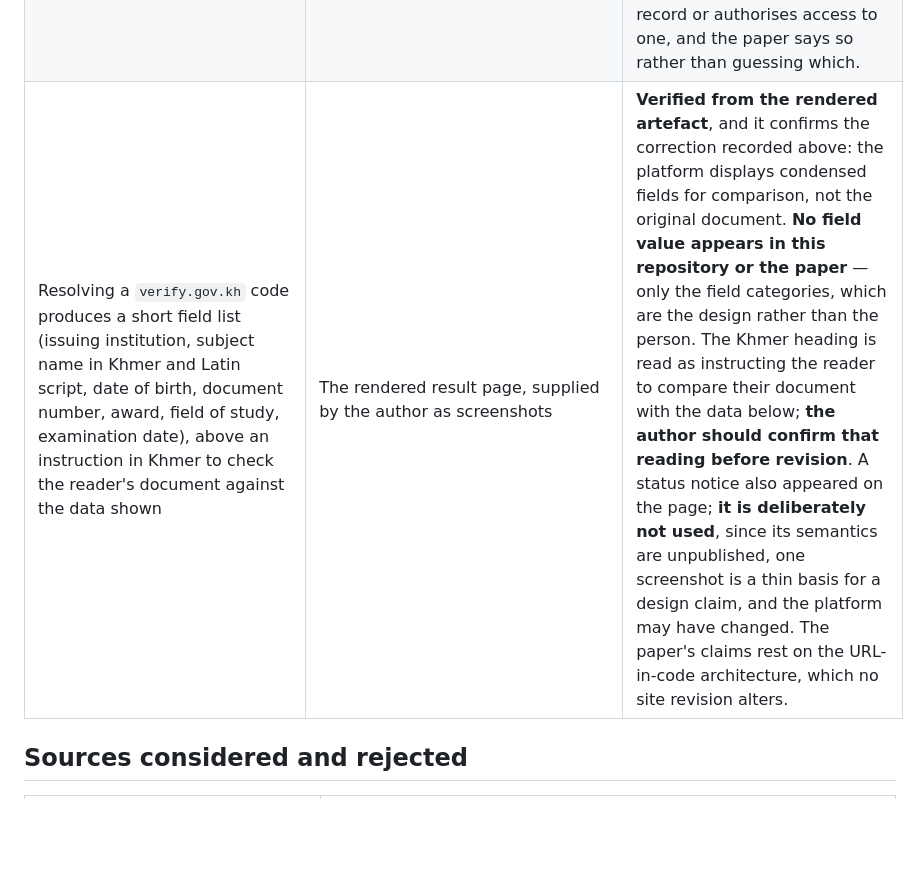
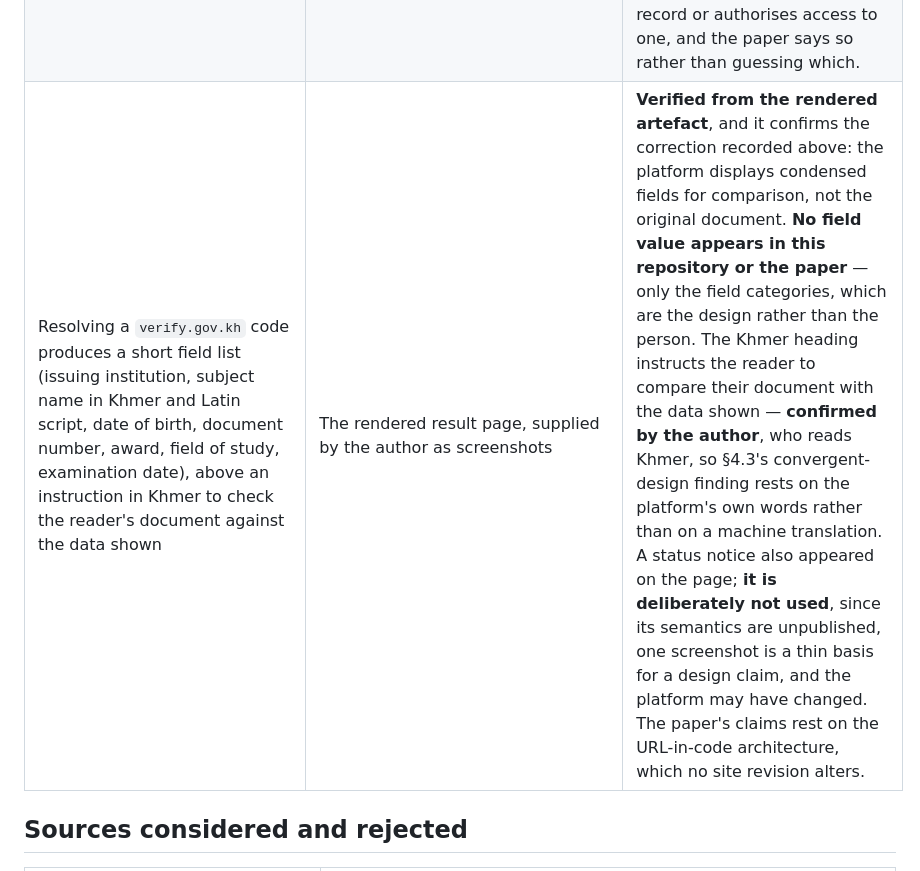
Before and after one commit to sengtha/QRSeal, a Markdown page: docs/source-verification.md, the part around the change. GitHub-like rendering; blank space fills up the shorter version.

Commit message:
Record the Khmer heading as author-confirmed
The verification record asked the author, who reads Khmer, to check the
machine reading of verify.gov.kh's result page. He confirms it: the
heading instructs the reader to compare their document against the data
shown.

That was the one outstanding item capable of invalidating an argument
rather than merely weakening a supporting detail. Section 4.3's
convergent-design finding -- two architectures with opposite designs
arriving at the same irreducible requirement, that somebody must compare
the attested fields against the artefact -- now rests on the platform's
own words rather than on a translation nobody had checked.

The paper text is unchanged, because it already stated the instruction
directly rather than hedging it. What changes is that the claim is now
supported.

The red status banner remains deliberately unused, per the author's
earlier judgement that one screenshot of one record with unpublished
semantics is too thin a basis for a design claim.

```diff
--- a/docs/source-verification.md
+++ b/docs/source-verification.md
@@ -66,7 +66,7 @@ both corrections are reflected in the paper.
 | The platform's awards (UN Public Service Award 2026, ASEAN Digital Awards gold, WSIS second place) and its adoption by other countries | — | **Not used.** Reported in an opinion piece and not verified against primary sources. The paper says only that the platform "has attracted substantial international recognition", which the article supports at that level of generality, and relies on none of the specific claims. |
 | More than 418,000 grade-12 certificates with standardised QR codes issued through `verify.gov.kh` between 2022 and 2025; 12,351 university degrees between 2023 and 2026; built by a Cambodian technical team; 2026 UN Public Service Award; adopted by Timor-Leste; stated aim that a document issued in one country be verifiable in another | Khmer Times, 18 August 2026, reporting the Verify.gov Cooperation Workshop at MPTC, with figures attributed to named officials of the Ministry of Education, Youth and Sport and the National University of Management | **Verified as attributed statements**, full article text supplied by the author and read in full. This **resolved the earlier ambiguity**: the opinion piece's malformed "40,0000" and a headline card's "418,000" are now confirmed against a figure attributed to a named ministry official, so the paper states 418,000 rather than an order of magnitude. These are officials' statements reported in a newspaper, not a ministry publication; the paper attributes them accordingly and no argument turns on their precision. |
 | A `verify.gov.kh` QR code on an issued university degree carries a URL of the shape `https://verify.gov.kh/verify/<64 hex>?key=<64 hex>` — an opaque 256-bit document reference and a 256-bit parameter named `key` — with no signature and nothing checkable offline | The decoded contents of a QR code on an issued certificate, supplied by the author | **Verified from the artefact**, which is the strongest form of this claim: it no longer rests on the platform's prose. **The URL was not resolved** — it addresses a named individual's education record, and reading it is not ours to do. **The URL, the document reference, the key, and every detail of the certificate (name, date of birth, award, dates) are deliberately absent from this repository and from the paper**, which records the URL's shape only. The inferences drawn (a bearer credential; a capability carried in a URL) hold whether the parameter decrypts a stored record or authorises access to one, and the paper says so rather than guessing which. |
-| Resolving a `verify.gov.kh` code produces a short field list (issuing institution, subject name in Khmer and Latin script, date of birth, document number, award, field of study, examination date), above an instruction in Khmer to check the reader's document against the data shown | The rendered result page, supplied by the author as screenshots | **Verified from the rendered artefact**, and it confirms the correction recorded above: the platform displays condensed fields for comparison, not the original document. **No field value appears in this repository or the paper** — only the field categories, which are the design rather than the person. The Khmer heading is read as instructing the reader to compare their document with the data below; **the author should confirm that reading before revision**. A status notice also appeared on the page; **it is deliberately not used**, since its semantics are unpublished, one screenshot is a thin basis for a design claim, and the platform may have changed. The paper's claims rest on the URL-in-code architecture, which no site revision alters. |
+| Resolving a `verify.gov.kh` code produces a short field list (issuing institution, subject name in Khmer and Latin script, date of birth, document number, award, field of study, examination date), above an instruction in Khmer to check the reader's document against the data shown | The rendered result page, supplied by the author as screenshots | **Verified from the rendered artefact**, and it confirms the correction recorded above: the platform displays condensed fields for comparison, not the original document. **No field value appears in this repository or the paper** — only the field categories, which are the design rather than the person. The Khmer heading instructs the reader to compare their document with the data shown — **confirmed by the author**, who reads Khmer, so §4.3's convergent-design finding rests on the platform's own words rather than on a machine translation. A status notice also appeared on the page; **it is deliberately not used**, since its semantics are unpublished, one screenshot is a thin basis for a design claim, and the platform may have changed. The paper's claims rest on the URL-in-code architecture, which no site revision alters. |
 
 ## Sources considered and rejected
 
```
